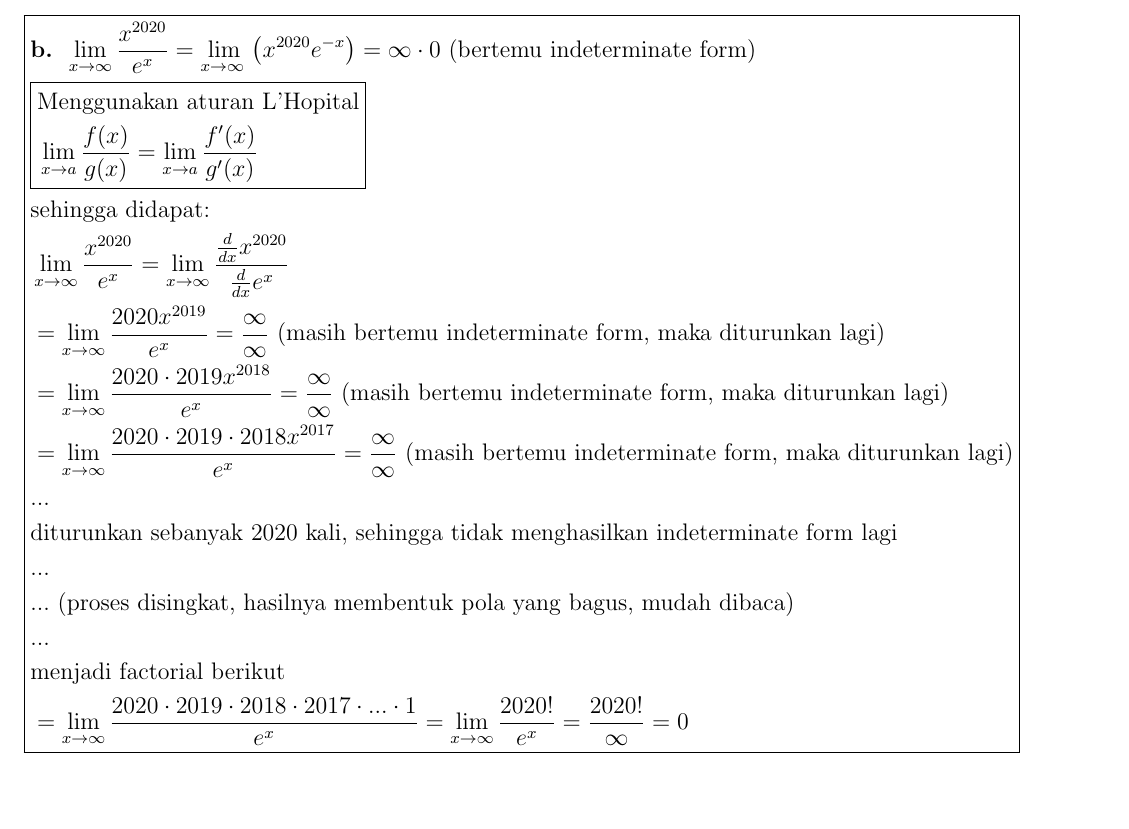
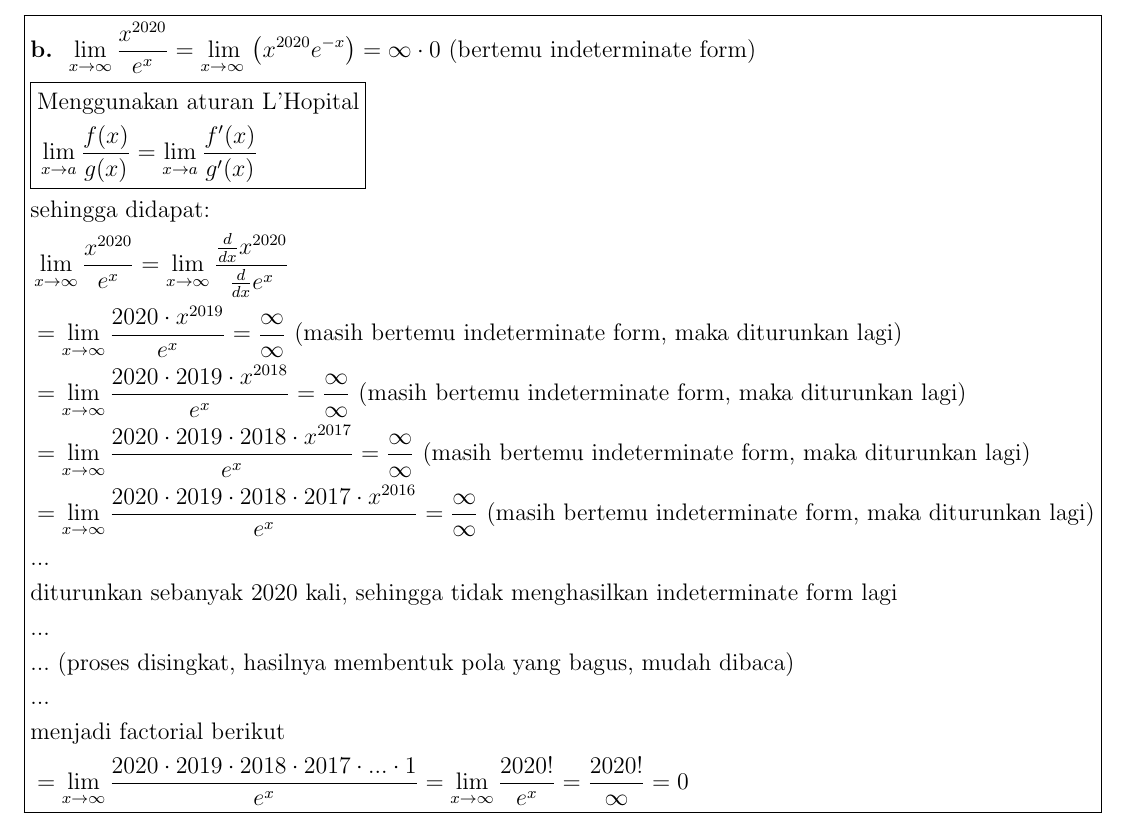
Before and after one commit to ammarfaizi2/calculus_bc01219, a LaTeX document (calculus_bc01219.tex): part of page 1 of 3, cut so that both start at the same text, the shorter picture padded with empty space. Compiled offline with pdfLaTeX.

Commit message:
Clean up

```diff
--- a/calculus_bc01219.tex
+++ b/calculus_bc01219.tex
@@ -50,11 +50,13 @@
   & \text{sehingga didapat: } \\
   & \lim_{x \to \infty} \frac{x^{2020}}{e^x}
     = \lim_{x \to \infty} \frac{\frac{d}{dx} x^{2020}}{\frac{d}{dx} e^x} \\
-  & = \lim _{x\to \infty}\frac{2020x^{2019}}{e^x} = \frac{\infty}{\infty}
+  & = \lim _{x\to \infty}\frac{2020 \cdot x^{2019}}{e^x} = \frac{\infty}{\infty}
     \text{ (masih bertemu indeterminate form, maka diturunkan lagi)} \\
-  & = \lim _{x\to \infty}\frac{2020 \cdot 2019 x^{2018}}{e^x} = \frac{\infty}{\infty}
+  & = \lim _{x\to \infty}\frac{2020 \cdot 2019 \cdot x^{2018}}{e^x} = \frac{\infty}{\infty}
     \text{ (masih bertemu indeterminate form, maka diturunkan lagi)} \\
-  & = \lim _{x\to \infty}\frac{2020 \cdot 2019 \cdot 2018 x^{2017}}{e^x} = \frac{\infty}{\infty}
+  & = \lim _{x\to \infty}\frac{2020 \cdot 2019 \cdot 2018 \cdot  x^{2017}}{e^x} = \frac{\infty}{\infty}
+    \text{ (masih bertemu indeterminate form, maka diturunkan lagi)} \\
+  & = \lim _{x\to \infty}\frac{2020 \cdot 2019 \cdot 2018 \cdot 2017 \cdot x^{2016}}{e^x} = \frac{\infty}{\infty}
     \text{ (masih bertemu indeterminate form, maka diturunkan lagi)} \\
   & ... \\
   & \text{diturunkan sebanyak 2020 kali, sehingga tidak menghasilkan indeterminate form lagi} \\
```
